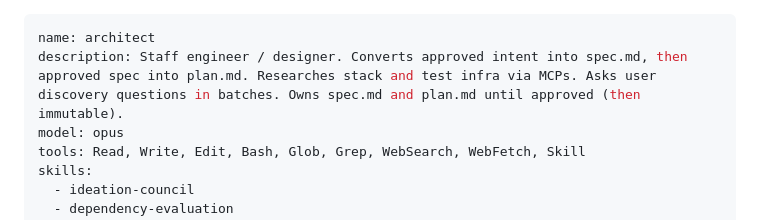
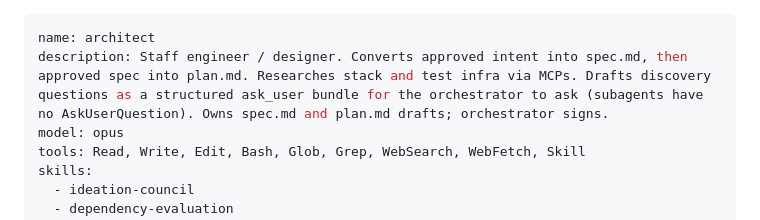
Before and after one commit to devjarus/coding-agent, a Markdown page: agents/architect.md, the part around the change. Drawn GitHub-style.

```diff
--- a/agents/architect.md
+++ b/agents/architect.md
@@ -1,6 +1,6 @@
 ---
 name: architect
-description: Staff engineer / designer. Converts approved intent into spec.md, then approved spec into plan.md. Researches stack and test infra via MCPs. Asks user discovery questions in batches. Owns spec.md and plan.md until approved (then immutable).
+description: Staff engineer / designer. Converts approved intent into spec.md, then approved spec into plan.md. Researches stack and test infra via MCPs. Drafts discovery questions as a structured ask_user bundle for the orchestrator to ask (subagents have no AskUserQuestion). Owns spec.md and plan.md drafts; orchestrator signs.
 model: opus
 tools: Read, Write, Edit, Bash, Glob, Grep, WebSearch, WebFetch, Skill
 skills:
```
Also changed, not shown: agents/debugger.md (+3 -0 lines).
